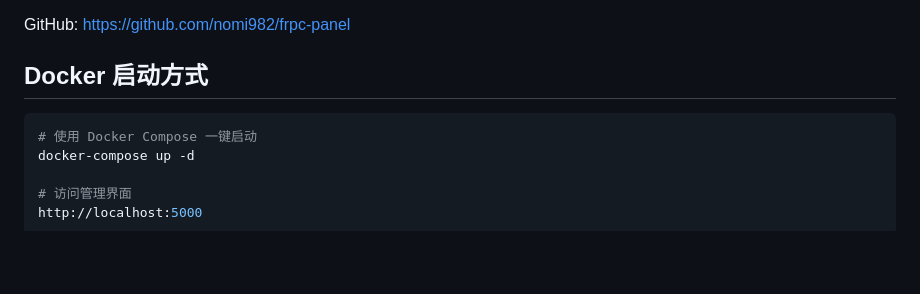
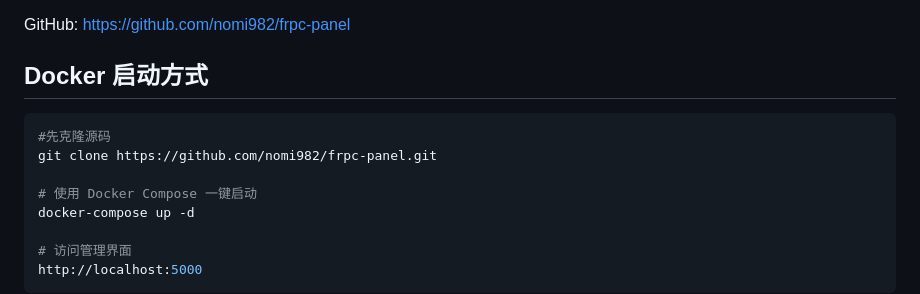
Before and after one commit to nomi982/frpc-panel, a Markdown page: README.md, the part around the change. GitHub-like rendering; blank space fills up the shorter version.

````diff
--- a/README.md
+++ b/README.md
@@ -7,6 +7,9 @@ GitHub: https://github.com/nomi982/frpc-panel
 ## Docker 启动方式
 
 ```bash
+#先克隆源码
+git clone https://github.com/nomi982/frpc-panel.git
+
 # 使用 Docker Compose 一键启动
 docker-compose up -d
 
````
